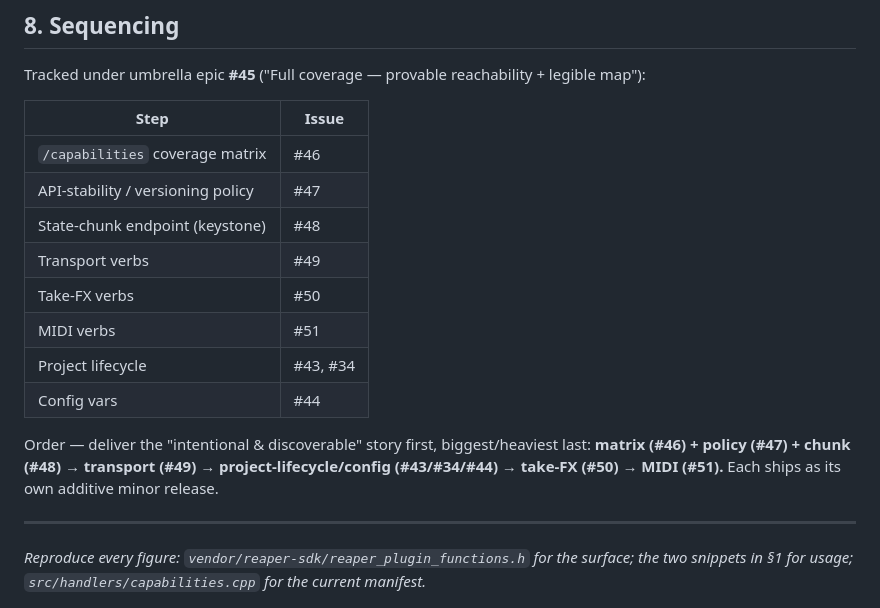
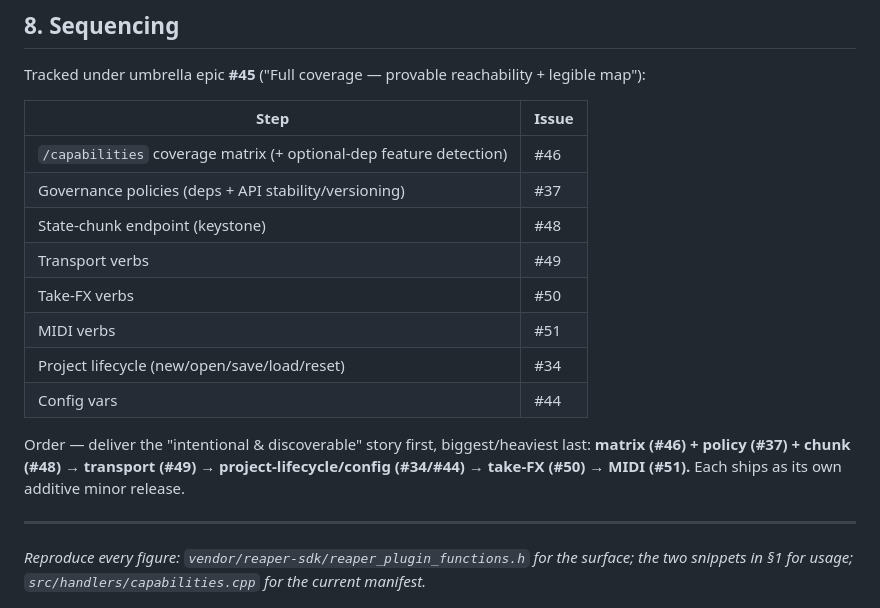
Before and after one commit to braveness23/reaclaw, a Markdown page: ReaClaw_COVERAGE_REPORT.md, the part around the change. Rendered like a GitHub page.

Commit message:
docs(coverage): update sequencing after issue consolidation (#43→#34, #47→#37)
Co-Authored-By: Claude Opus 4.8 <noreply@anthropic.com>

```diff
--- a/ReaClaw_COVERAGE_REPORT.md
+++ b/ReaClaw_COVERAGE_REPORT.md
@@ -189,18 +189,18 @@ Tracked under umbrella epic **#45** ("Full coverage — provable reachability +
 
 | Step | Issue |
 |---|---|
-| `/capabilities` coverage matrix | #46 |
-| API-stability / versioning policy | #47 |
+| `/capabilities` coverage matrix (+ optional-dep feature detection) | #46 |
+| Governance policies (deps + API stability/versioning) | #37 |
 | State-chunk endpoint (keystone) | #48 |
 | Transport verbs | #49 |
 | Take-FX verbs | #50 |
 | MIDI verbs | #51 |
-| Project lifecycle | #43, #34 |
+| Project lifecycle (new/open/save/load/reset) | #34 |
 | Config vars | #44 |
 
 Order — deliver the "intentional & discoverable" story first, biggest/heaviest last:
-**matrix (#46) + policy (#47) + chunk (#48) → transport (#49) → project-lifecycle/config
-(#43/#34/#44) → take-FX (#50) → MIDI (#51).** Each ships as its own additive minor release.
+**matrix (#46) + policy (#37) + chunk (#48) → transport (#49) → project-lifecycle/config
+(#34/#44) → take-FX (#50) → MIDI (#51).** Each ships as its own additive minor release.
 
 ---
 
```
